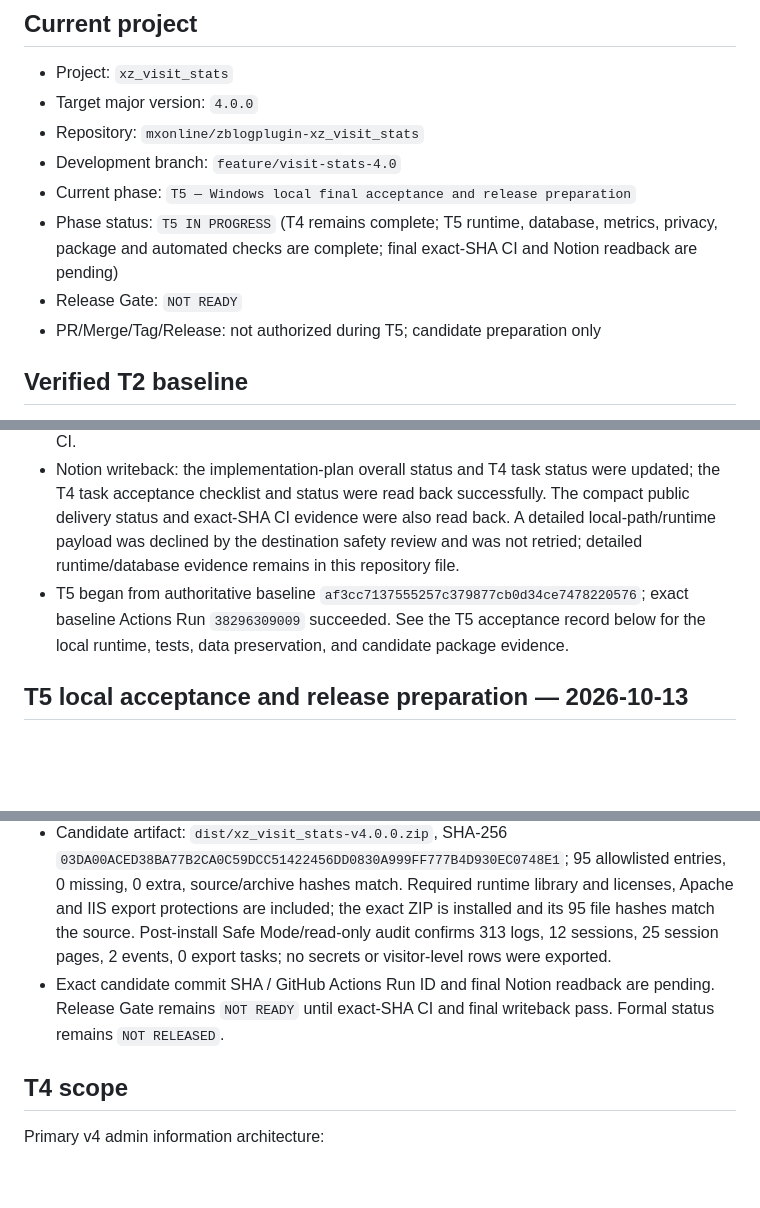
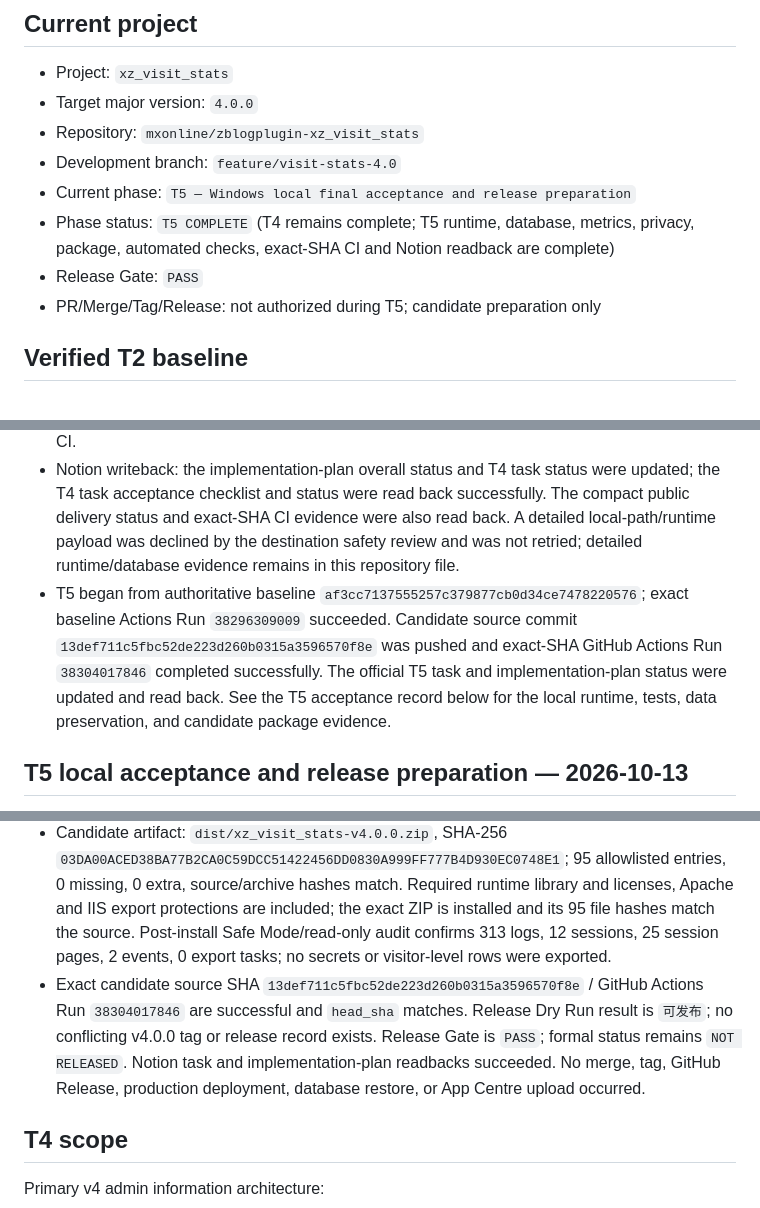
Before and after one commit to mxonline/zblogplugin-xz_visit_stats, a Markdown page: knowledge/PROJECT-STATE.md, 3 parts joined by grey strips. Drawn GitHub-style; blank space fills up the shorter version.

Commit message:
docs(v4): record T5 acceptance and release gate

```diff
--- a/knowledge/PROJECT-STATE.md
+++ b/knowledge/PROJECT-STATE.md
@@ -11,8 +11,8 @@ This is the human/agent-readable checkpoint for the current major-version flow.
 - Repository: `mxonline/zblogplugin-xz_visit_stats`
 - Development branch: `feature/visit-stats-4.0`
 - Current phase: `T5 — Windows local final acceptance and release preparation`
-- Phase status: `T5 IN PROGRESS` (T4 remains complete; T5 runtime, database, metrics, privacy, package and automated checks are complete; final exact-SHA CI and Notion readback are pending)
-- Release Gate: `NOT READY`
+- Phase status: `T5 COMPLETE` (T4 remains complete; T5 runtime, database, metrics, privacy, package, automated checks, exact-SHA CI and Notion readback are complete)
+- Release Gate: `PASS`
 - PR/Merge/Tag/Release: not authorized during T5; candidate preparation only
 
 ## Verified T2 baseline
@@ -69,7 +69,7 @@ Evidence: `docs/v4.0.0/REUSE-GATE-T4-v1.0.md`.
 - Final local automated gates: PHPUnit `69 tests / 494 assertions` PASS; all `66` non-vendor PHP files syntax PASS; all `16` asset JavaScript files syntax PASS; PowerShell verifier syntax PASS; UI Terminology PASS; `git diff --check` exit 0; secret-pattern scan of 12 changed/new files found no hits; no unexpected temp/log/backup/export artifacts are in the change set. PHPStan is configured report-only in CI: local run reports 67 existing diagnostics (including Z-Blog bootstrap/global stubs and unchanged legacy comparisons); no new diagnostic points to the Task 9 collector-link or page-size fix. Semgrep is delegated to the required GitHub CI workflow.
 - Task 10 delivery is complete at checkpoint `e39d3b318ccf4b258c0049a63da63cf024fd4ffa`. GitHub Actions Run `38295559861` (Code Quality Check, push event) has `status=completed`, `conclusion=success`, and exact `head_sha=e39d3b318ccf4b258c0049a63da63cf024fd4ffa`. PHPStan remains report-only; its observed diagnostics are documented above and did not fail CI.
 - Notion writeback: the implementation-plan overall status and T4 task status were updated; the T4 task acceptance checklist and status were read back successfully. The compact public delivery status and exact-SHA CI evidence were also read back. A detailed local-path/runtime payload was declined by the destination safety review and was not retried; detailed runtime/database evidence remains in this repository file.
-- T5 began from authoritative baseline `af3cc7137555257c379877cb0d34ce7478220576`; exact baseline Actions Run `38296309009` succeeded. See the T5 acceptance record below for the local runtime, tests, data preservation, and candidate package evidence.
+- T5 began from authoritative baseline `af3cc7137555257c379877cb0d34ce7478220576`; exact baseline Actions Run `38296309009` succeeded. Candidate source commit `13def711c5fbc52de223d260b0315a3596570f8e` was pushed and exact-SHA GitHub Actions Run `38304017846` completed successfully. The official T5 task and implementation-plan status were updated and read back. See the T5 acceptance record below for the local runtime, tests, data preservation, and candidate package evidence.
 
 ## T5 local acceptance and release preparation — 2026-10-13
 
@@ -82,7 +82,7 @@ Evidence: `docs/v4.0.0/REUSE-GATE-T4-v1.0.md`.
 - Test rows and artifacts were removed by exact markers/IDs; the non-test raw-log count remained `313`. Existing history and all T2/T3/T4 backups remain.
 - Automated checks: PHPUnit `69 tests / 494 assertions`; all 16 asset JavaScript files passed Node syntax; `scripts/local-verify.ps1 -SkipHttp` passed PHP lint, PHPUnit, and diff checks. PHP logs are routed to syslog (no file configured); the Windows Application log had zero PHP/FastCGI/IIS warning/error events in the reviewed 24-hour window. The available IIS W3C log's historical 5xx routes are described in the acceptance record.
 - Candidate artifact: `dist/xz_visit_stats-v4.0.0.zip`, SHA-256 `03DA00ACED38BA77B2CA0C59DCC51422456DD0830A999FF777B4D930EC0748E1`; 95 allowlisted entries, 0 missing, 0 extra, source/archive hashes match. Required runtime library and licenses, Apache and IIS export protections are included; the exact ZIP is installed and its 95 file hashes match the source. Post-install Safe Mode/read-only audit confirms 313 logs, 12 sessions, 25 session pages, 2 events, 0 export tasks; no secrets or visitor-level rows were exported.
-- Exact candidate commit SHA / GitHub Actions Run ID and final Notion readback are pending. Release Gate remains `NOT READY` until exact-SHA CI and final writeback pass. Formal status remains `NOT RELEASED`.
+- Exact candidate source SHA `13def711c5fbc52de223d260b0315a3596570f8e` / GitHub Actions Run `38304017846` are successful and `head_sha` matches. Release Dry Run result is `可发布`; no conflicting v4.0.0 tag or release record exists. Release Gate is `PASS`; formal status remains `NOT RELEASED`. Notion task and implementation-plan readbacks succeeded. No merge, tag, GitHub Release, production deployment, database restore, or App Centre upload occurred.
 
 ## T4 scope
 
```
Also changed, not shown: docs/v4.0.0/T5-ACCEPTANCE-2026-10-13.md (+3 -3 lines), 1 other file.
